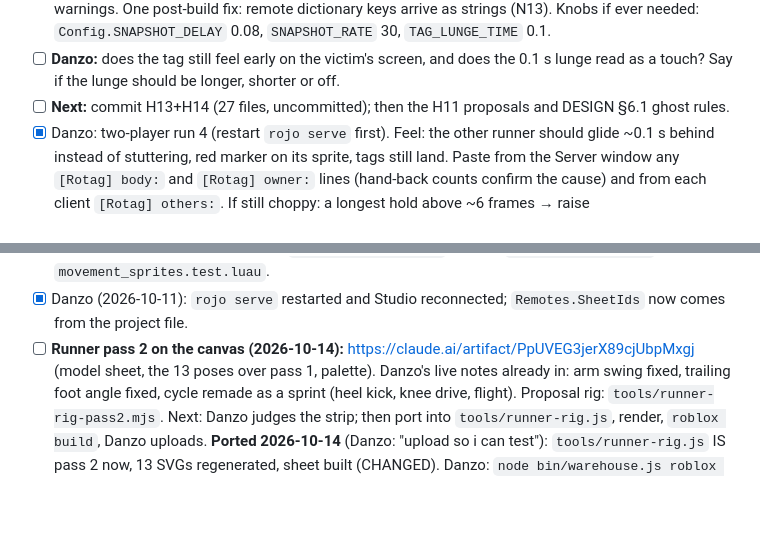
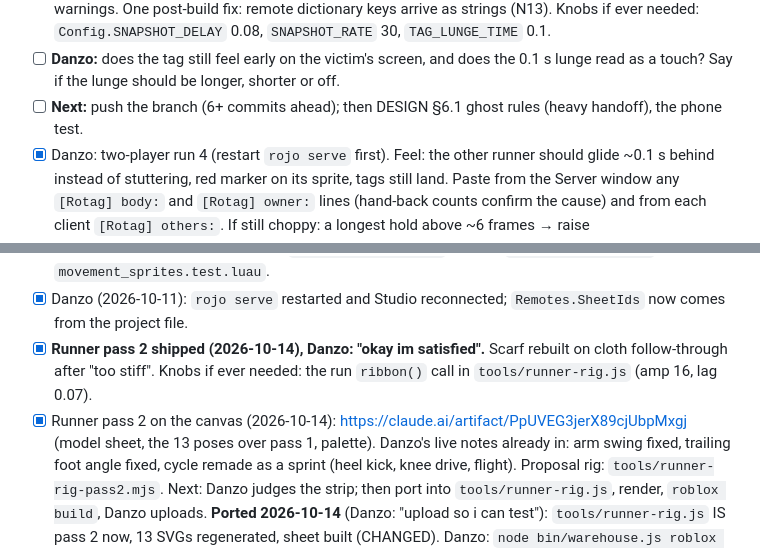
Before and after one commit to DanielSaanu/Rotag, a Markdown page: ideas/INBOX.md, 2 parts joined by grey strips. Drawn GitHub-style; blank space fills up the shorter version.

Commit message:
INBOX: runner pass 2 accepted; next ghost rules
Co-Authored-By: Claude Fable 5.1 <noreply@anthropic.com>

```diff
--- a/ideas/INBOX.md
+++ b/ideas/INBOX.md
@@ -57,7 +57,7 @@
       arrive as strings (N13). Knobs if ever needed: `Config.SNAPSHOT_DELAY` 0.08, `SNAPSHOT_RATE` 30, `TAG_LUNGE_TIME` 0.1.
 - [ ] **Danzo:** does the tag still feel early on the victim's screen, and does the 0.1 s lunge read as a touch? Say if
       the lunge should be longer, shorter or off.
-- [ ] **Next:** commit H13+H14 (27 files, uncommitted); then the H11 proposals and DESIGN §6.1 ghost rules.
+- [ ] **Next:** push the branch (6+ commits ahead); then DESIGN §6.1 ghost rules (heavy handoff), the phone test.
 - [x] Danzo: two-player run 4 (restart `rojo serve` first). Feel: the other runner should glide ~0.1 s behind
       instead of stuttering, red marker on its sprite, tags still land. Paste from the Server window any `[Rotag] body:`
       and `[Rotag] owner:` lines (hand-back counts confirm the cause) and from each client `[Rotag] others:`. If still
@@ -72,7 +72,9 @@
 - [x] Join remote for the sheet id (H4, 2026-10-10): `Remotes.SheetIds`. Uploads no longer need `roblox setid`.
 - [x] Movement tests split (2026-10-10): `movement_world.luau` helpers, `movement.test.luau`, `movement_sprites.test.luau`.
 - [x] Danzo (2026-10-11): `rojo serve` restarted and Studio reconnected; `Remotes.SheetIds` now comes from the project file.
-- [ ] **Runner pass 2 on the canvas (2026-10-14):** https://claude.ai/artifact/PpUVEG3jerX89cjUbpMxgj (model sheet, the
+- [x] **Runner pass 2 shipped (2026-10-14), Danzo: "okay im satisfied".** Scarf rebuilt on cloth follow-through after
+      "too stiff". Knobs if ever needed: the run `ribbon()` call in `tools/runner-rig.js` (amp 16, lag 0.07).
+- [x] Runner pass 2 on the canvas (2026-10-14): https://claude.ai/artifact/PpUVEG3jerX89cjUbpMxgj (model sheet, the
       13 poses over pass 1, palette). Danzo's live notes already in: arm swing fixed, trailing foot angle fixed, cycle
       remade as a sprint (heel kick, knee drive, flight). Proposal rig: `tools/runner-rig-pass2.mjs`. Next: Danzo judges
       the strip; then port into `tools/runner-rig.js`, render, `roblox build`, Danzo uploads.
```
Also changed, not shown: docs/worklog.md (+1 -0 lines).
